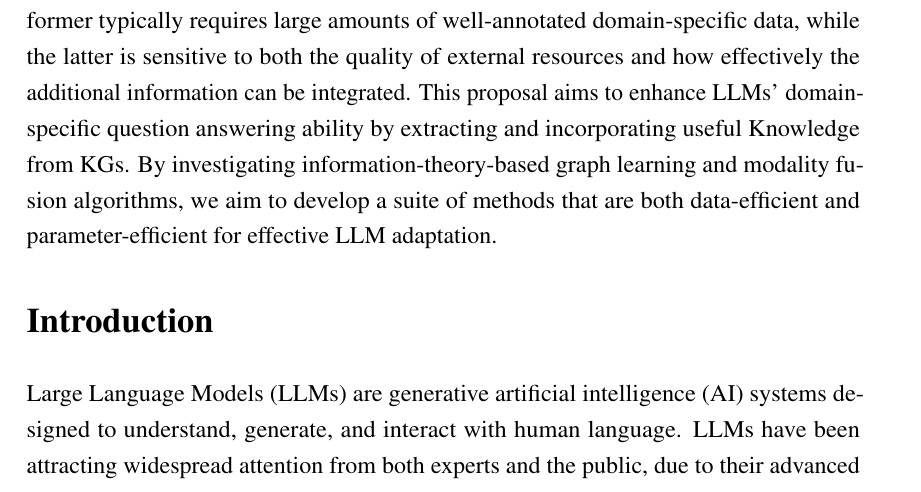
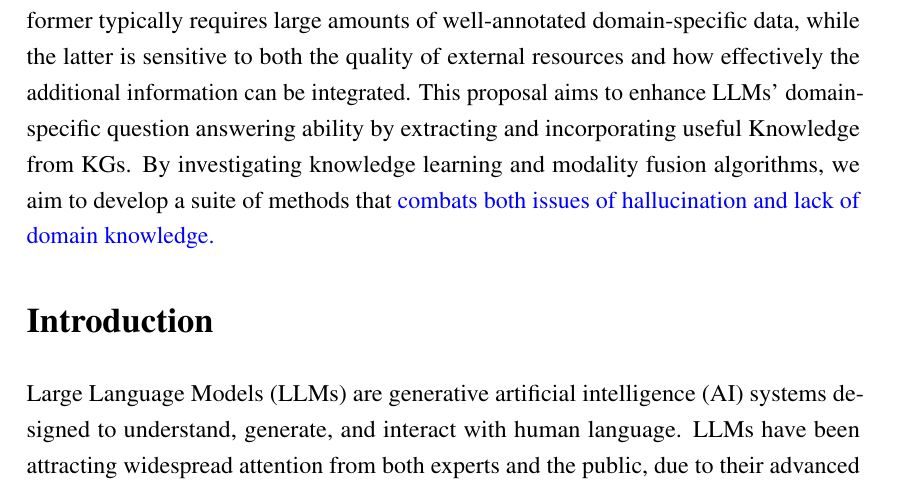
Before and after one commit to CodeBoyPhilo/PhD-Application, a LaTeX document (main.tex, which reads contents/abstract.tex): part of page 1 of 12, cut so that both start at the same text. Compiled offline with pdfLaTeX.

Commit message:
edit abstract
Avoided the mention of information-theory, data-efficiency and parameter
efficiency.

```diff
--- a/contents/abstract.tex
+++ b/contents/abstract.tex
@@ -4,4 +4,4 @@ While LLMs excel at various natural language processing tasks, they often underp
 Current approaches either inject domain-specific knowledge directly into the model's parameters through fine-tuning or utilize external resources to guide LLM inference.
 However, the former typically requires large amounts of well-annotated domain-specific data, while the latter is sensitive to both the quality of external resources and how effectively the additional information can be integrated.
 This proposal aims to enhance LLMs' domain-specific question answering ability by extracting and incorporating useful Knowledge from KGs.
-By investigating information-theory-based graph learning and modality fusion algorithms, we aim to develop a suite of methods that are both data-efficient and parameter-efficient for effective LLM adaptation.
+By investigating knowledge learning and modality fusion algorithms, we aim to develop a suite of methods that \hw{combats both issues of hallucination and lack of domain knowledge. }
```
